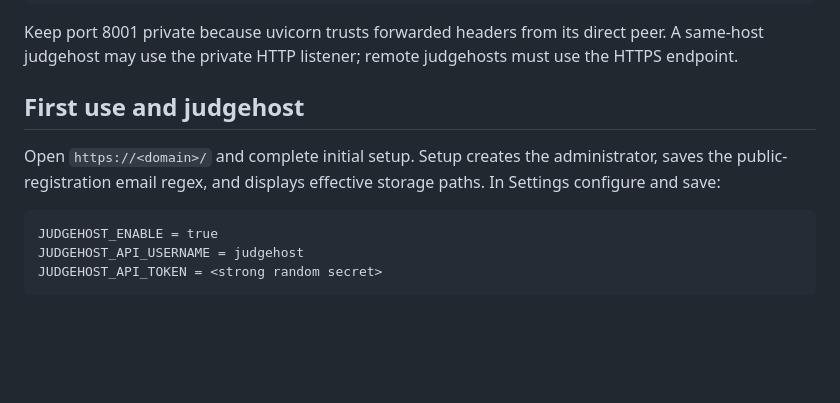
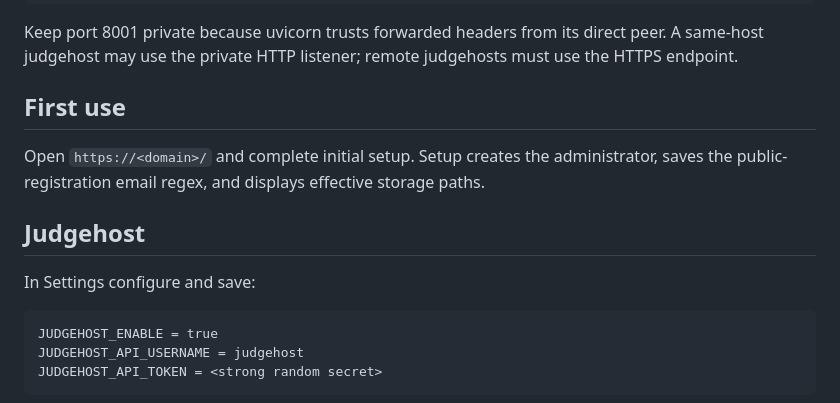
Before and after one commit to fstqwq/Polygon-Replica, a Markdown page: docs/operations/deployment.md, the part around one of its changes. Rendered like a GitHub page; blank space fills up the shorter version.

````diff
--- a/docs/operations/deployment.md
+++ b/docs/operations/deployment.md
@@ -120,9 +120,12 @@ Keep port 8001 private because uvicorn trusts forwarded headers from its direct
 peer. A same-host judgehost may use the private HTTP listener; remote judgehosts
 must use the HTTPS endpoint.
 
-## First use and judgehost
+## First use
 
 Open `https://<domain>/` and complete initial setup. Setup creates the administrator, saves the public-registration email regex, and displays effective storage paths.
+
+## Judgehost
+
 In Settings configure and save:
 
 ```text
````
Also changed, not shown: other parts of docs/operations/deployment.md (+35 -0 lines), docs/operations/configuration.md (+1 -1 lines).
